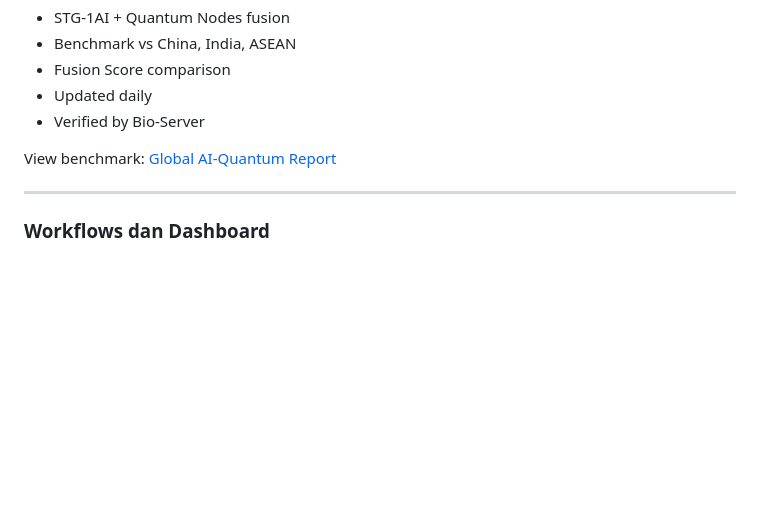
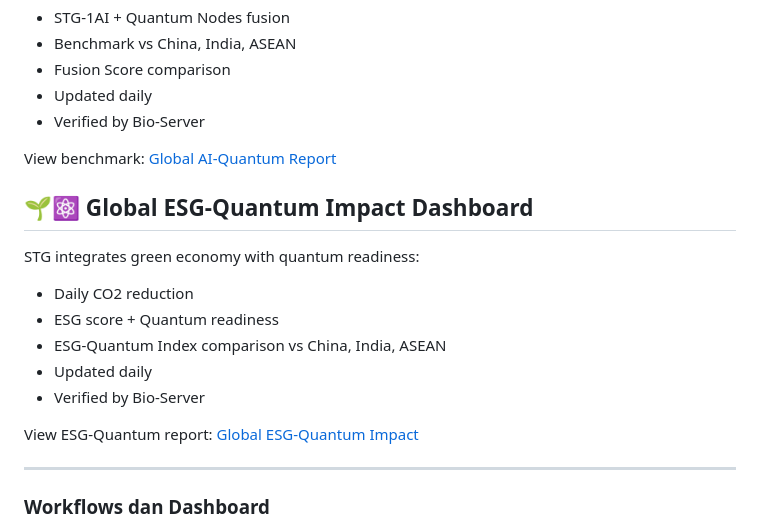
Before and after one commit to Sovereign-Titan-Genesis/STG-Chain, a Markdown page: README.md, the part around the change. Drawn GitHub-style; blank space fills up the shorter version.

```diff
--- a/README.md
+++ b/README.md
@@ -188,6 +188,16 @@ STG compares AI ↔ Quantum integration globally:
 
 View benchmark: [Global AI-Quantum Report](GLOBAL_AI_QUANTUM.md)
 
+## 🌱⚛️ Global ESG-Quantum Impact Dashboard
+STG integrates green economy with quantum readiness:
+- Daily CO2 reduction
+- ESG score + Quantum readiness
+- ESG-Quantum Index comparison vs China, India, ASEAN
+- Updated daily
+- Verified by Bio-Server
+
+View ESG-Quantum report: [Global ESG-Quantum Impact](GLOBAL_ESG_QUANTUM.md)
+
 ---
 
 ### Workflows dan Dashboard
```
